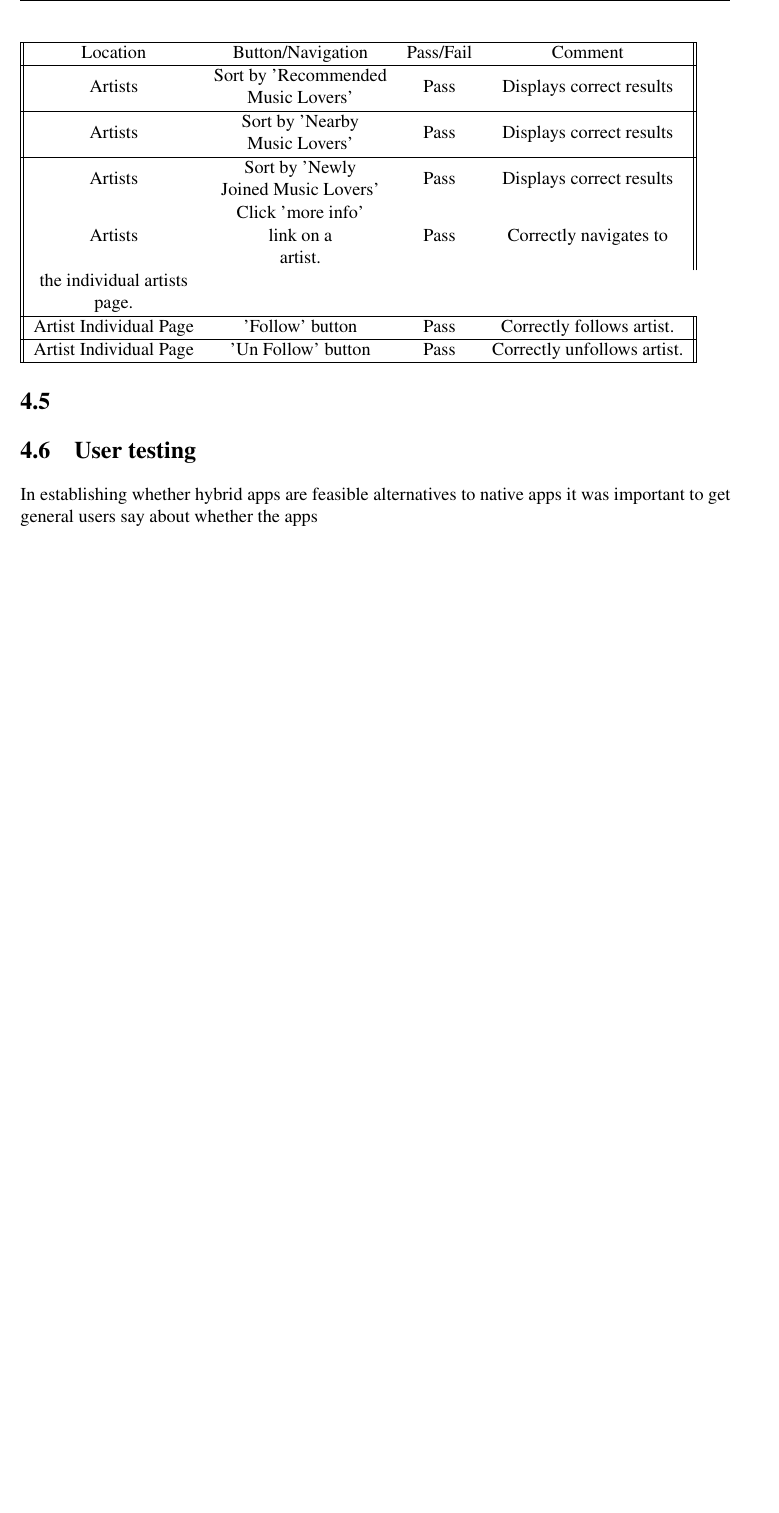
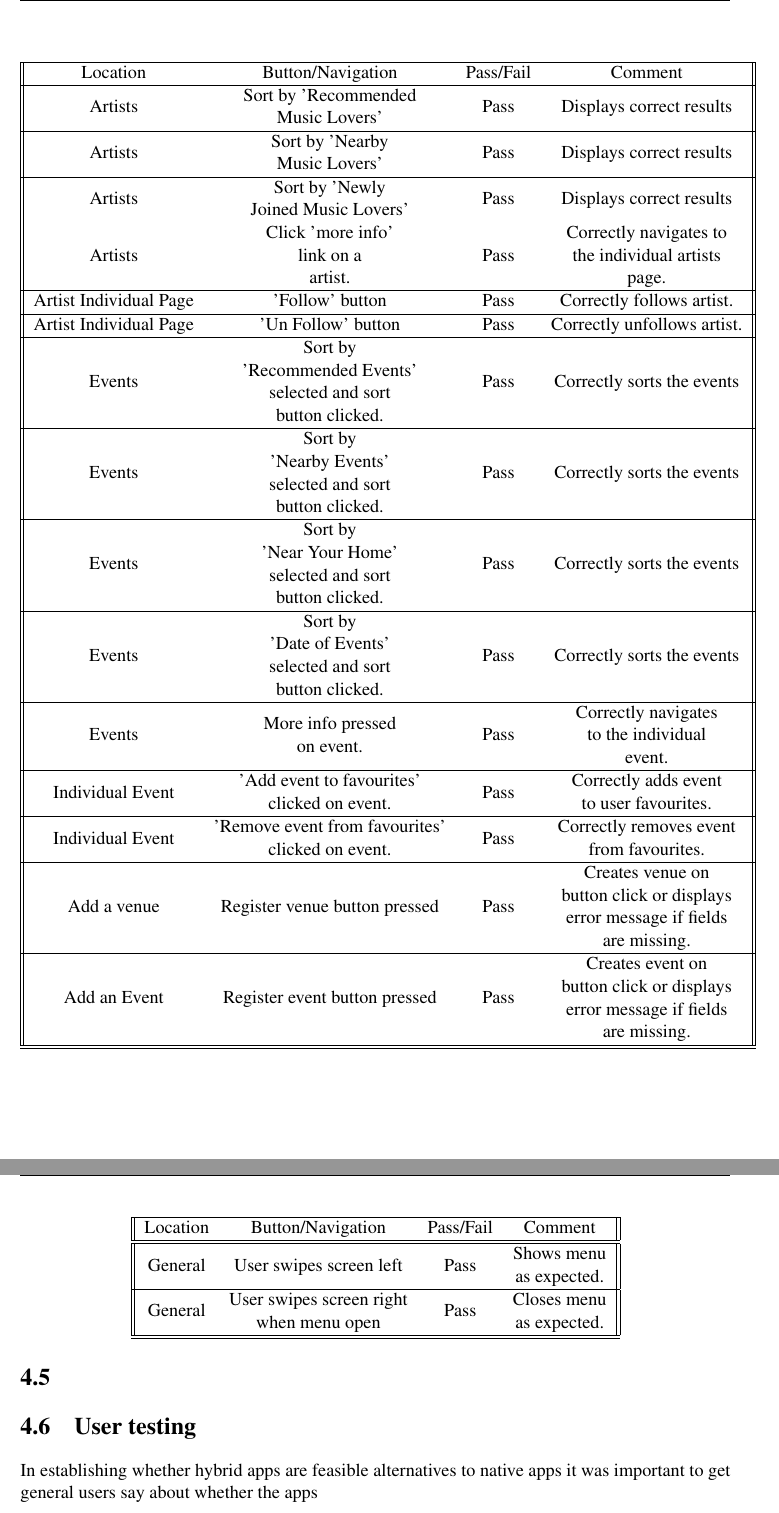
Before and after one commit to seana39223/Dynamic, a LaTeX thesis (Report/dissertation.tex, which reads Report/Chapter4/chapter4.tex): part of page 34 of 47 before the commit and two parts of pages 34 and 35 of 48 after it, the two joined at a grey line, cut so that both start at the same text, the shorter picture padded with empty space. Compiled offline with pdfLaTeX.

Commit message:
More report added

```diff
--- a/Report/Chapter4/chapter4.tex
+++ b/Report/Chapter4/chapter4.tex
@@ -93,7 +93,8 @@ Home Page & Submit post button & Pass & \begin{tabular}{@{}c@{}} Button posts th
  \hline
   \end{tabular}
    \end{center}
-   \begin{tabular}{||c c c c||}
+     \begin{center}
+ \begin{tabular}{||c c c c||}
     \hline
  Location & Button/Navigation & Pass/Fail & Comment \\
  \hline
@@ -103,14 +104,45 @@ Home Page & Submit post button & Pass & \begin{tabular}{@{}c@{}} Button posts th
 Artists & \begin{tabular}{@{}c@{}} Sort by 'Nearby \\ Music Lovers' \end{tabular} & Pass & Displays correct results \\
  \hline
 Artists & \begin{tabular}{@{}c@{}} Sort by 'Newly \\ Joined Music Lovers' \end{tabular} & Pass & Displays correct results \\
-Artists & \begin{tabular}{@{}c@{}} Click 'more info' \\ link on a \\ artist. \end{tabular} & Pass & Correctly navigates to \\ the individual artists \\ page. \\
+Artists & \begin{tabular}{@{}c@{}} Click 'more info' \\ link on a \\ artist. \end{tabular} & Pass & \begin{tabular}{@{}c@{}} Correctly navigates to \\ the individual artists \\ page. \end{tabular} \\
  \hline
 Artist Individual Page & \begin{tabular}{@{}c@{}} 'Follow' button \end{tabular} & Pass & Correctly follows artist. \\
  \hline
 Artist Individual Page & \begin{tabular}{@{}c@{}} 'Un Follow' button \end{tabular} & Pass & Correctly unfollows artist. \\
   \hline
-
+Events & \begin{tabular}{@{}c@{}} Sort by \\ 'Recommended Events' \\ selected and sort \\ button clicked.\end{tabular} & Pass & Correctly sorts the events \\
+ \hline
+ Events & \begin{tabular}{@{}c@{}} Sort by \\ 'Nearby Events' \\ selected and sort \\ button clicked.\end{tabular} & Pass & Correctly sorts the events \\
+ \hline
+ Events & \begin{tabular}{@{}c@{}} Sort by \\ 'Near Your Home' \\ selected and sort \\ button clicked.\end{tabular} & Pass & Correctly sorts the events \\
+ \hline
+ Events & \begin{tabular}{@{}c@{}} Sort by \\ 'Date of Events' \\ selected and sort \\ button clicked.\end{tabular} & Pass & Correctly sorts the events \\
+ \hline
+ Events & \begin{tabular}{@{}c@{}}More info pressed \\ on event. \end{tabular} & Pass & \begin{tabular}{@{}c@{}} Correctly navigates \\ to the individual \\ event. \end{tabular} \\
+ \hline
+ Individual Event & \begin{tabular}{@{}c@{}}'Add event to favourites' \\ clicked on event. \end{tabular} & Pass & \begin{tabular}{@{}c@{}} Correctly adds event \\ to user favourites. \end{tabular} \\
+ \hline
+Individual Event & \begin{tabular}{@{}c@{}}'Remove event from favourites' \\ clicked on event. \end{tabular} & Pass & \begin{tabular}{@{}c@{}} Correctly removes event \\ from favourites. \end{tabular} \\
+ \hline
+Add a venue & Register venue button pressed & Pass & \begin{tabular}{@{}c@{}} Creates venue on \\ button click or displays \\ error message if fields \\ are missing. \end{tabular} \\
+\hline
+Add an Event & Register event button pressed  & Pass & \begin{tabular}{@{}c@{}} Creates event on \\ button click or displays \\ error message if fields \\ are missing. \end{tabular} \\
+\hline
+\hline
  \end{tabular}
+  \end{center}
+ \begin{center}
+ \begin{tabular}{||c c c c||}
+    \hline
+     Location & Button/Navigation & Pass/Fail & Comment \\
+     \hline \hline
+General & User swipes screen left  & Pass & \begin{tabular}{@{}c@{}} Shows menu \\ as expected. \end{tabular} \\
+\hline
+General & \begin{tabular}{@{}c@{}} User swipes screen right \\ when menu open \end{tabular} & Pass & \begin{tabular}{@{}c@{}} Closes menu \\ as expected. \end{tabular} \\
+\hline
+\hline
+ \end{tabular}
+ \end{center}
 
 \section{}
 
```
Also changed, not shown: Report/Chapter3/chapter3.tex (+3 -0 lines), Report/dissertation.pdf, 7 other files.
